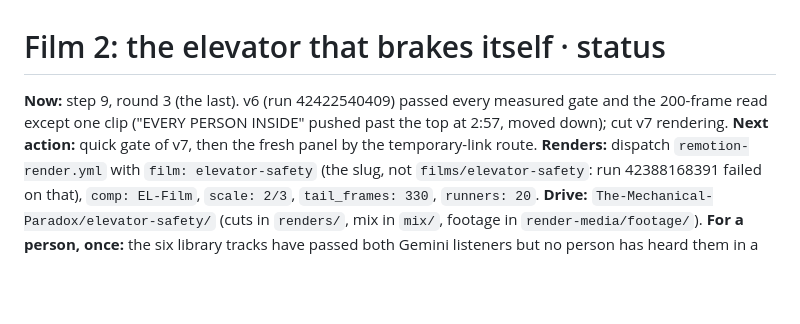
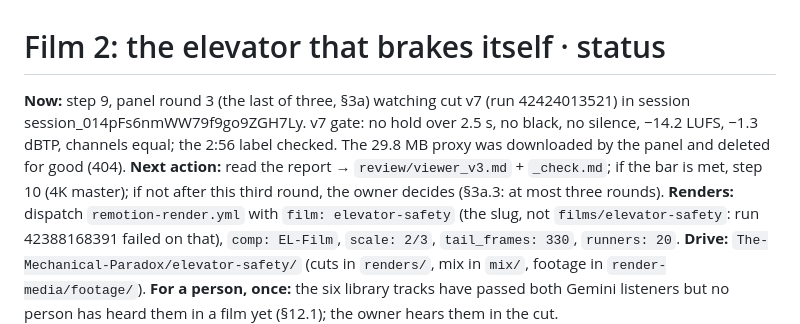
Before and after one commit to mkmk749278/The-Mechanical-Paradox, a Markdown page: films/elevator-safety/STATUS.md, the part around the change. GitHub-like rendering; blank space fills up the shorter version.

Commit message:
Film 2 · step 9: cut v7 gated clean; panel round 3 running
Co-Authored-By: Claude Opus 5.5 <noreply@anthropic.com>
Claude-Session: https://claude.ai/code/session_014pFs6jWkuf2LAq5DNn14xC

```diff
--- a/films/elevator-safety/STATUS.md
+++ b/films/elevator-safety/STATUS.md
@@ -1,8 +1,10 @@
 # Film 2: the elevator that brakes itself · status
 
-**Now:** step 9, round 3 (the last). v6 (run 42422540409) passed every measured gate and the 200-frame read except one
-clip ("EVERY PERSON INSIDE" pushed past the top at 2:57, moved down); cut v7 rendering. **Next action:** quick gate of
-v7, then the fresh panel by the temporary-link route.
+**Now:** step 9, panel round 3 (the last of three, §3a) watching cut v7 (run 42424013521) in session
+session_014pFs6nmWW79f9go9ZGH7Ly. v7 gate: no hold over 2.5 s, no black, no silence, −14.2 LUFS, −1.3 dBTP, channels
+equal; the 2:56 label checked. The 29.8 MB proxy was downloaded by the panel and deleted for good (404). **Next
+action:** read the report → `review/viewer_v3.md` + `_check.md`; if the bar is met, step 10 (4K master); if not after
+this third round, the owner decides (§3a.3: at most three rounds).
 **Renders:** dispatch `remotion-render.yml` with `film: elevator-safety` (the slug, not `films/elevator-safety`: run
 42388168391 failed on that), `comp: EL-Film`, `scale: 2/3`, `tail_frames: 330`, `runners: 20`. **Drive:**
 `The-Mechanical-Paradox/elevator-safety/` (cuts in `renders/`, mix in `mix/`, footage in `render-media/footage/`).
```
